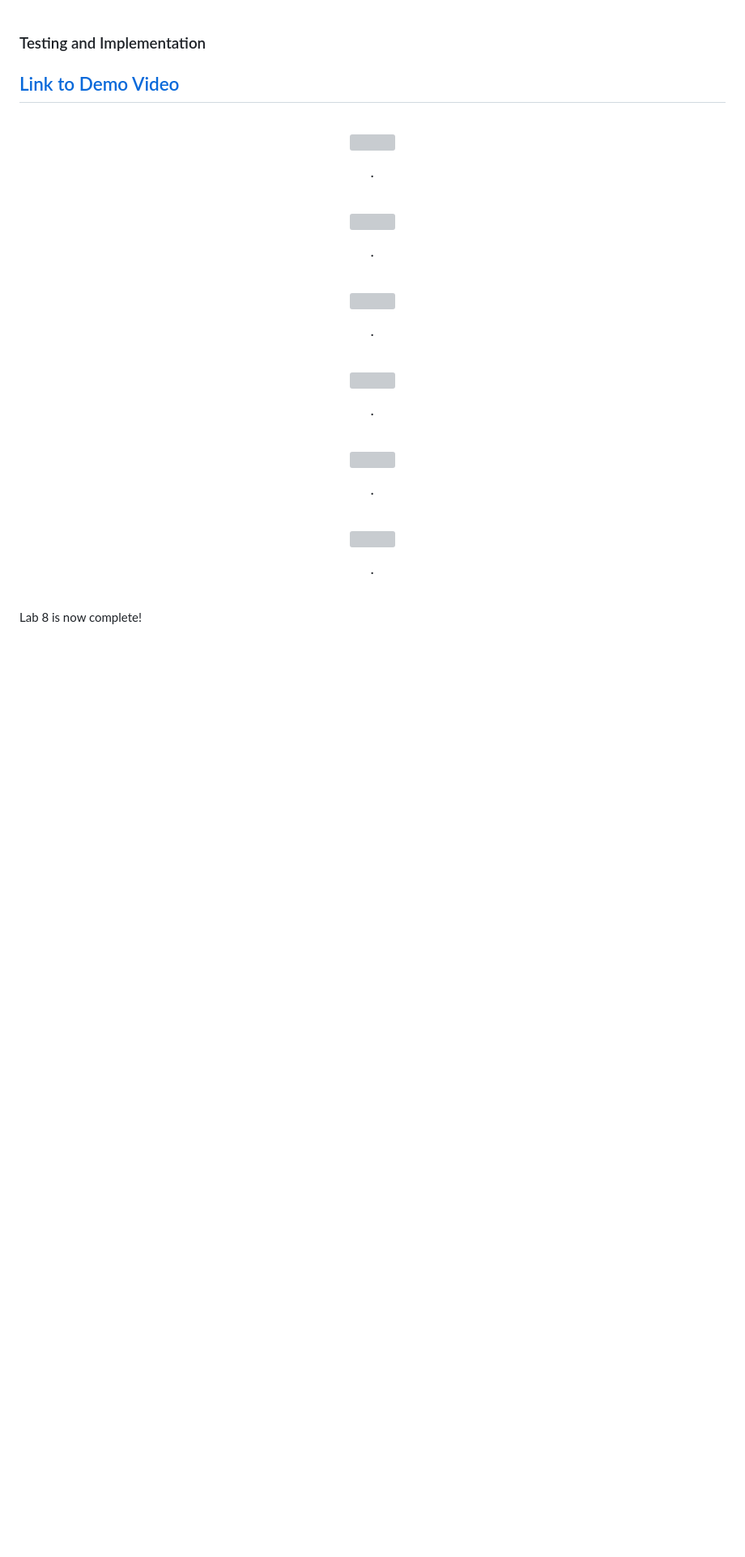
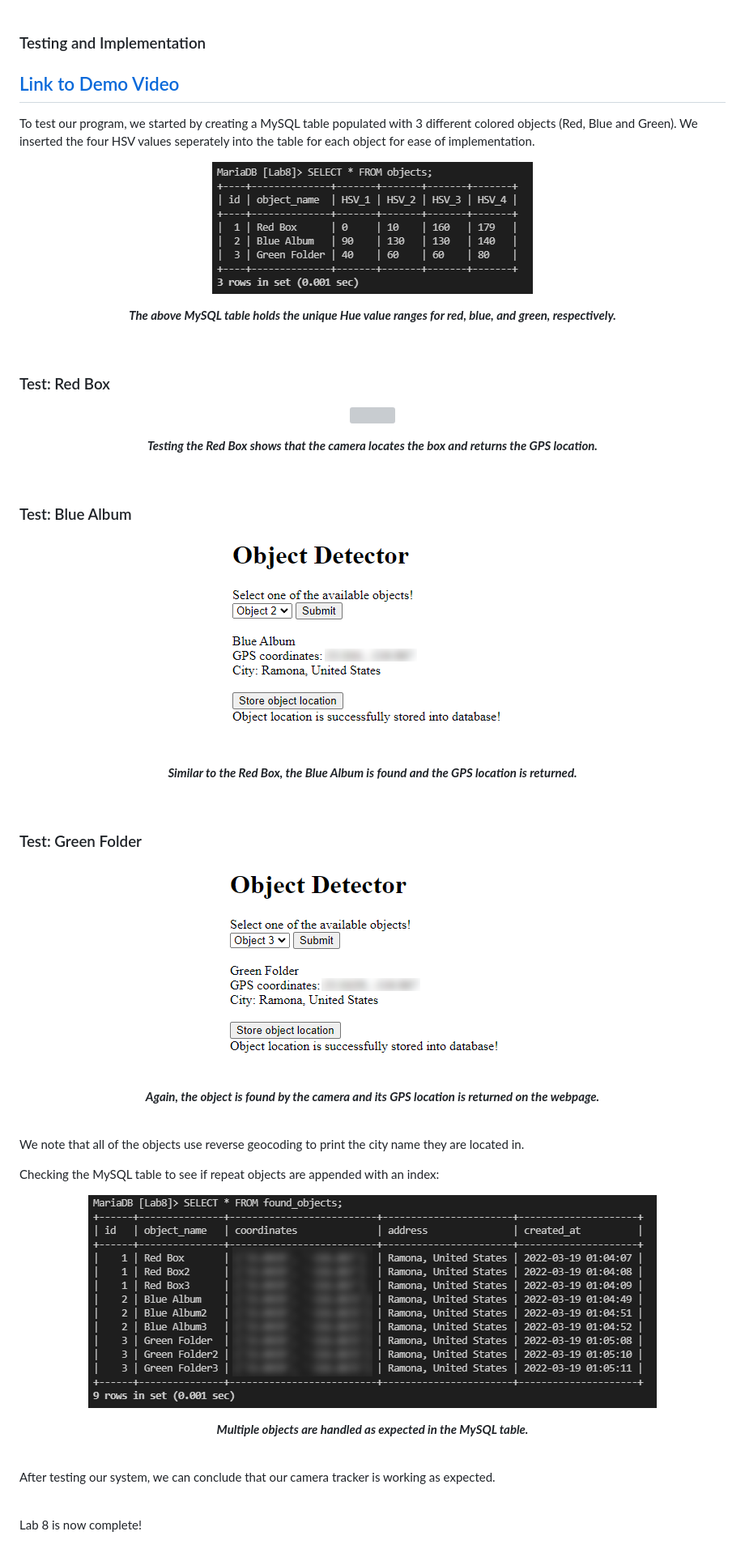
Before and after one commit to rsoeroso/ECE140A, a Markdown page: Lab8/README.md, the part around the change printed below. Shown: that part at 81% size. Drawn GitHub-style; pictures changed too: Lab8/Images/chal1/append.png, Lab8/Images/chal1/blue.png, Lab8/Images/chal1/green.png; blank space fills up the shorter version; grey boxes are pictures that could not be loaded.

Commit message:
Added images, update README.md

```diff
--- a/Lab8/README.md
+++ b/Lab8/README.md
@@ -231,8 +223,18 @@ In this challenge, we made an application to detect an object using a camera the
 
 ### Testing and Implementation
 
-## [Link to Demo Video]()
+## [Link to Demo Video](https://youtu.be/wpSExz18fxk)
+
+To test our program, we started by creating a MySQL table populated with 3 different colored objects (Red, Blue and Green). We inserted the four HSV values seperately into the table for each object for ease of implementation.
+
+<p align="center">
+  <img src="https://github.com/rsoeroso/ECE140A/blob/main/Lab8/Images/chal1/objects.png?raw=true" />
+</p>
+
+<p align="center"> <b><i>The above MySQL table holds the unique Hue value ranges for red, blue, and green, respectively.</i></b> </p>
 
 <br>
 
+### Test: Red Box
+
 <p align="center">
@@ -240,46 +242,42 @@ In this challenge, we made an application to detect an object using a camera the
 </p>
 
-<p align="center"> <b><i>.</i></b> </p>
+<p align="center"> <b><i>Testing the Red Box shows that the camera locates the box and returns the GPS location.</i></b> </p>
 
 <br>
 
+### Test: Blue Album
+
 <p align="center">
-  <img src="" />
+  <img src="https://github.com/rsoeroso/ECE140A/blob/main/Lab8/Images/chal1/blue.png?raw=true" />
 </p>
 
-<p align="center"> <b><i>.</i></b> </p>
+<p align="center"> <b><i>Similar to the Red Box, the Blue Album is found and the GPS location is returned.</i></b> </p>
 
 <br>
 
+### Test: Green Folder
+
 <p align="center">
-  <img src="" />
+  <img src="https://github.com/rsoeroso/ECE140A/blob/main/Lab8/Images/chal1/green.png?raw=true" />
 </p>
 
-<p align="center"> <b><i>.</i></b> </p>
+<p align="center"> <b><i>Again, the object is found by the camera and its GPS location is returned on the webpage.</i></b> </p>
 
 <br>
 
+We note that all of the objects use reverse geocoding to print the city name they are located in.
+
+Checking the MySQL table to see if repeat objects are appended with an index:
+
 <p align="center">
-  <img src="" />
+  <img src="https://github.com/rsoeroso/ECE140A/blob/main/Lab8/Images/chal1/append.png?raw=true" />
 </p>
 
-<p align="center"> <b><i>.</i></b> </p>
+<p align="center"> <b><i>Multiple objects are handled as expected in the MySQL table.</i></b> </p>
 
 <br>
 
-<p align="center">
-  <img src="" />
-</p>
-
-<p align="center"> <b><i>.</i></b> </p>
-
-<br>
-
-<p align="center">
-  <img src="" />
-</p>
-
-<p align="center"> <b><i>.</i></b> </p>
+After testing our system, we can conclude that our camera tracker is working as expected.
 
 <br>
 
```
Also changed, not shown: other parts of Lab8/README.md (+1 -9 lines), Lab8/Images/chal1/append2.png (deleted), Lab8/Images/chal1/red box.png.
